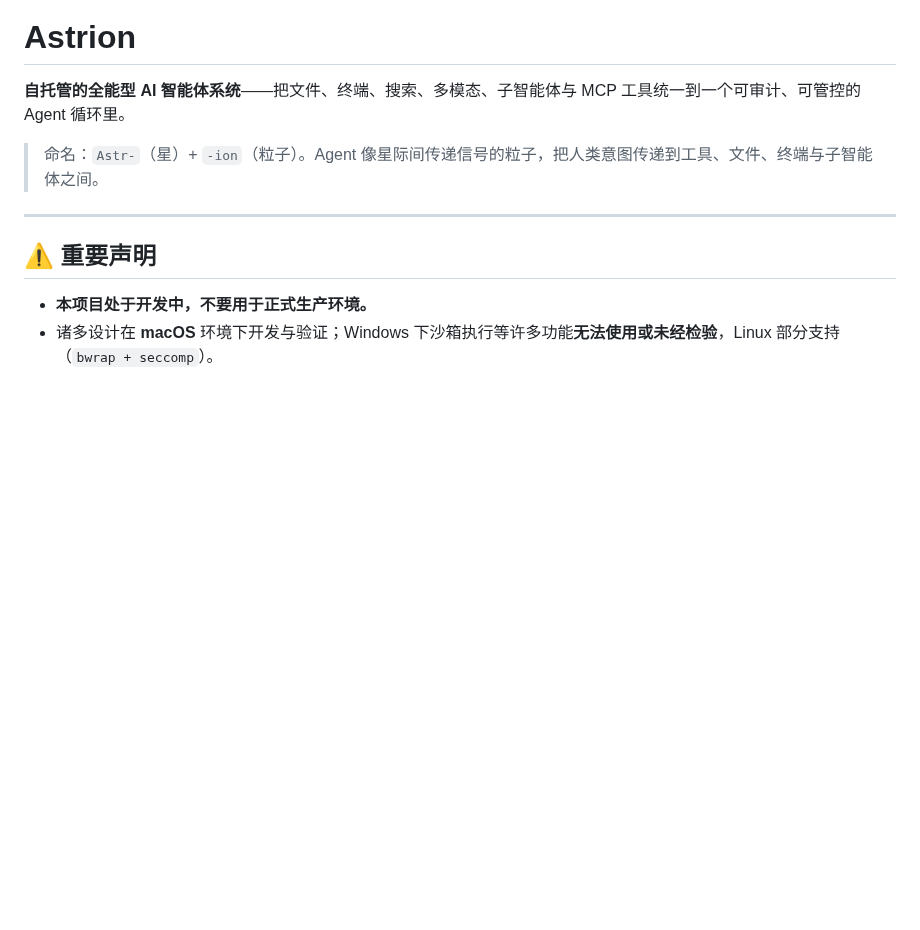
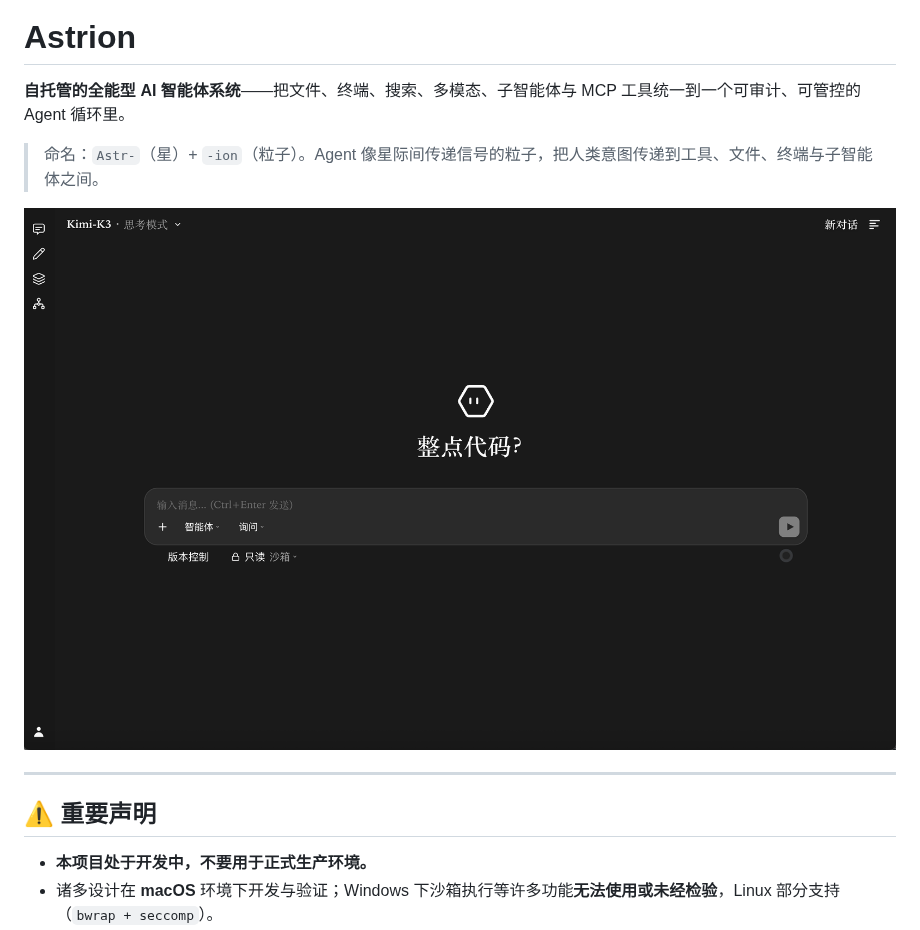
Before and after one commit to JOJO6618/astrion, a Markdown page: README.md, the part around one of its changes. Rendered like a GitHub page; pictures changed too: screenshots/main-ui.png (added); blank space fills up the shorter version.

```diff
--- a/README.md
+++ b/README.md
@@ -3,6 +3,8 @@
 **自托管的全能型 AI 智能体系统**——把文件、终端、搜索、多模态、子智能体与 MCP 工具统一到一个可审计、可管控的 Agent 循环里。
 
 > 命名：`Astr-`（星）+ `-ion`（粒子）。Agent 像星际间传递信号的粒子，把人类意图传递到工具、文件、终端与子智能体之间。
+
+![Astrion 主界面](screenshots/main-ui.png)
 
 ---
 
```
Also changed, not shown: other parts of README.md (+1 -2 lines), 1 other file.
